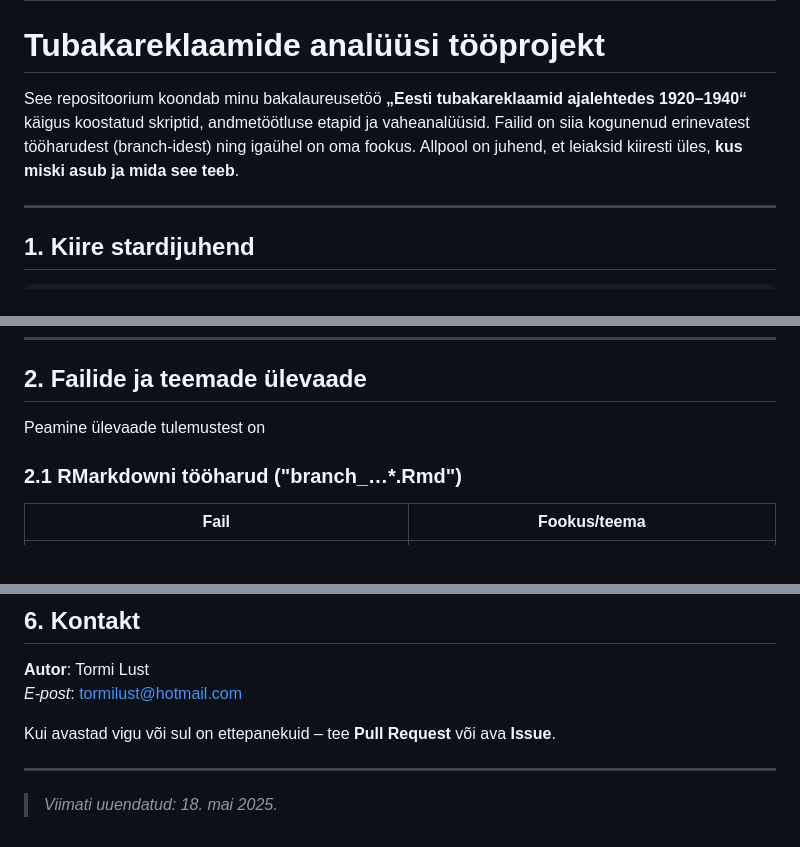
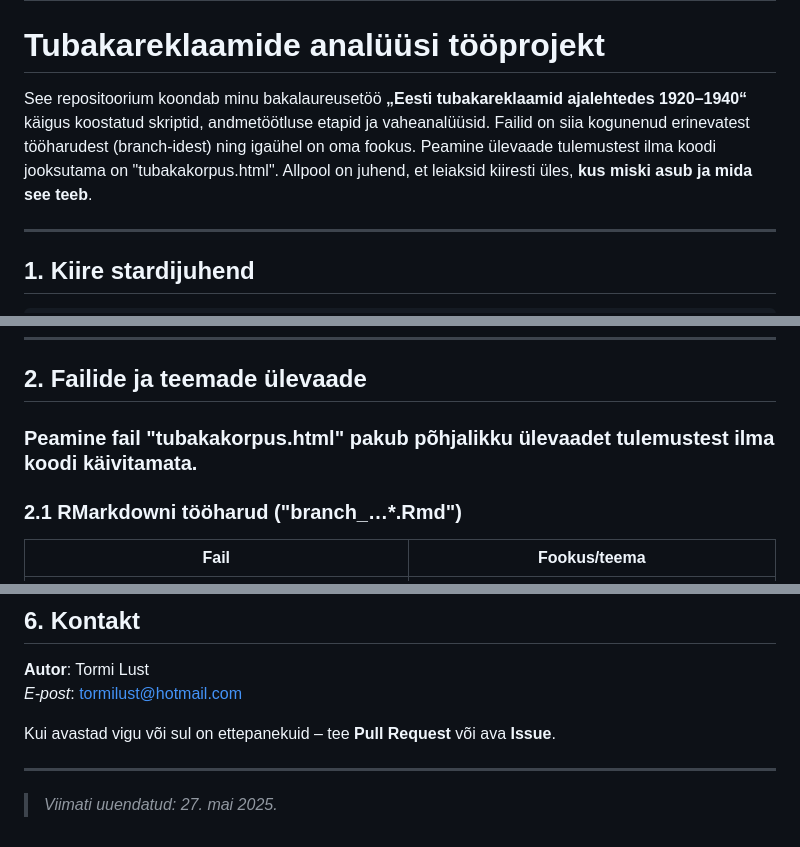
Before and after one commit to tormil/tubakakorpus, a Markdown page: README.md, 3 parts joined by grey strips. Drawn GitHub-style.

```diff
--- a/README.md
+++ b/README.md
@@ -1,7 +1,7 @@
 # Tubakakorpus
 # Tubakareklaamide analüüsi tööprojekt
 
-See repositoorium koondab minu bakalaureusetöö **„Eesti tubakareklaamid ajalehtedes 1920–1940“** käigus koostatud skriptid, andmetöötluse etapid ja vaheanalüüsid. Failid on siia kogunenud erinevatest tööharudest (branch‑idest) ning igaühel on oma fookus. Allpool on juhend, et leiaksid kiiresti üles, **kus miski asub ja mida see teeb**.
+See repositoorium koondab minu bakalaureusetöö **„Eesti tubakareklaamid ajalehtedes 1920–1940“** käigus koostatud skriptid, andmetöötluse etapid ja vaheanalüüsid. Failid on siia kogunenud erinevatest tööharudest (branch‑idest) ning igaühel on oma fookus. Peamine ülevaade tulemustest ilma koodi jooksutama on "tubakakorpus.html". Allpool on juhend, et leiaksid kiiresti üles, **kus miski asub ja mida see teeb**.
 
 ------------------------------------------------------------------------
 
@@ -22,7 +22,7 @@ $ cd tubakareklaamid‑1920‑40
 
 ## 2. Failide ja teemade ülevaade
 
-Peamine ülevaade tulemustest on
+### Peamine fail "tubakakorpus.html" pakub põhjalikku ülevaadet tulemustest ilma koodi käivitamata.
 
 ### 2.1 RMarkdowni tööharud ("branch\_…\*.Rmd")
 
@@ -84,4 +84,4 @@ Kui avastad vigu või sul on ettepanekuid – tee **Pull Request** või ava **Is
 
 ------------------------------------------------------------------------
 
-> *Viimati uuendatud: 18. mai 2025.*
+> *Viimati uuendatud: 27. mai 2025.*
```
